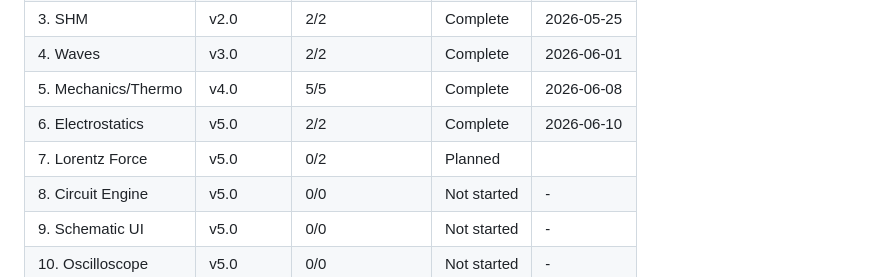
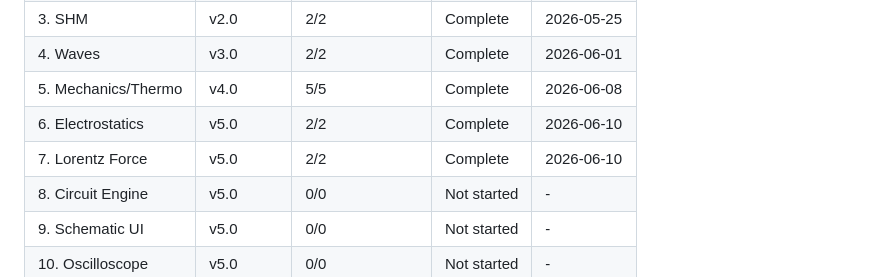
Before and after one commit to Sayanthegamer/Mechanics-Diagram-Module, a Markdown page: .planning/ROADMAP.md, the part around one of its changes. GitHub-like rendering.

Commit message:
docs(roadmap): mark Phase 7 plans completed

```diff
--- a/.planning/ROADMAP.md
+++ b/.planning/ROADMAP.md
@@ -118,7 +118,7 @@
 | 4. Waves | v3.0 | 2/2 | Complete | 2026-06-01 |
 | 5. Mechanics/Thermo | v4.0 | 5/5 | Complete | 2026-06-08 |
 | 6. Electrostatics | v5.0 | 2/2 | Complete    | 2026-06-10 |
-| 7. Lorentz Force | v5.0 | 0/2 | Planned    |  |
+| 7. Lorentz Force | v5.0 | 2/2 | Complete   | 2026-06-10 |
 | 8. Circuit Engine | v5.0 | 0/0 | Not started | - |
 | 9. Schematic UI | v5.0 | 0/0 | Not started | - |
 | 10. Oscilloscope | v5.0 | 0/0 | Not started | - |
```
Also changed, not shown: other parts of .planning/ROADMAP.md (+2 -2 lines).
